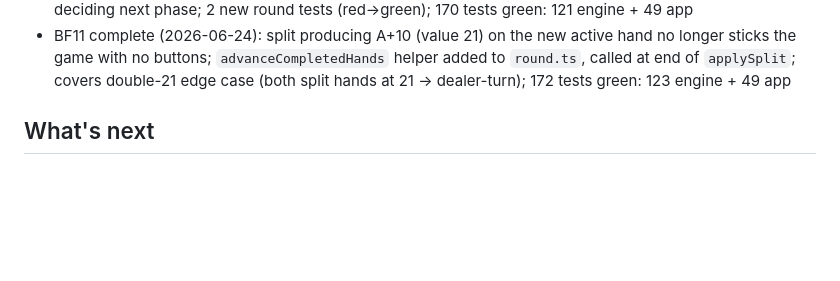
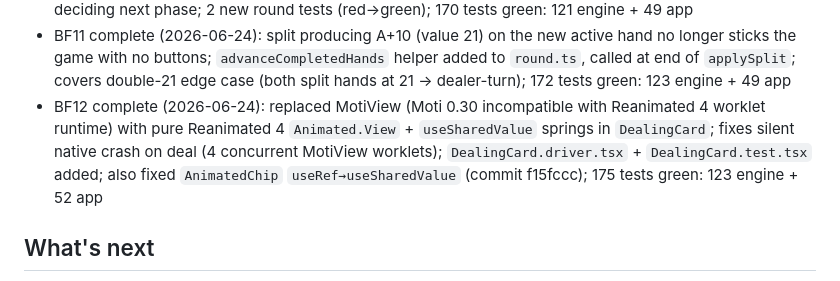
Before and after one commit to shushy245/real-blackjack, a Markdown page: CLAUDE.md, the part around the change. Drawn GitHub-style; blank space fills up the shorter version.

Commit message:
chore: update CLAUDE.md — BF12 deal crash fix complete
DealingCard MotiView→Reanimated 4 migration (commit 6900548) + AnimatedChip
useRef→useSharedValue fix (commit f15fccc). 175 tests green: 123 engine + 52 app.

Co-Authored-By: Claude Sonnet 4.6 <noreply@anthropic.com>

```diff
--- a/CLAUDE.md
+++ b/CLAUDE.md
@@ -57,6 +57,7 @@ Single-player Blackjack — player vs dealer — iOS + Android from one codebase
 - BF9-review complete (2026-06-24): 5 RF1 code-review findings fixed — `Hand.isUpCardAce()` added (eliminates 3-level chain in selectors.ts), `payouts.ts` caches `hand.value()` (removes redundant calculateHand call), `round.ts` applyHit simplified to `value().value >= 21`, direct unit tests added for `isFirstAction` and `isUpCardAce`; `BetControls.utils.test.ts` added (clampBet/formatAmount unit tests); quality-check hook fixed for worktree lint paths; 168 tests green: 119 engine + 49 app
 - BF10 complete (2026-06-24): player blackjack + dealer ace (no dealer BJ) now goes to `settling` after insurance resolution (both take and decline paths); `applyInsurancePending` checks `playerHasBJ` before deciding next phase; 2 new round tests (red→green); 170 tests green: 121 engine + 49 app
 - BF11 complete (2026-06-24): split producing A+10 (value 21) on the new active hand no longer sticks the game with no buttons; `advanceCompletedHands` helper added to `round.ts`, called at end of `applySplit`; covers double-21 edge case (both split hands at 21 → dealer-turn); 172 tests green: 123 engine + 49 app
+- BF12 complete (2026-06-24): replaced MotiView (Moti 0.30 incompatible with Reanimated 4 worklet runtime) with pure Reanimated 4 `Animated.View` + `useSharedValue` springs in `DealingCard`; fixes silent native crash on deal (4 concurrent MotiView worklets); `DealingCard.driver.tsx` + `DealingCard.test.tsx` added; also fixed `AnimatedChip` `useRef→useSharedValue` (commit f15fccc); 175 tests green: 123 engine + 52 app
 
 ## What's next
 - **Epic 6 — Gameplay Feel** (planned 2026-06-23): 5 stories in `docs/plan.md`. Order: A6.1 (flip speed) → A6.5 (default bet, no Repeat) → A6.2 (staggered dealer cards) → A6.3 (auto-advance, no Collect) → A6.4 (nicubunu ornamental card assets). Start with `git tag story/A6.1` before any code.
```
